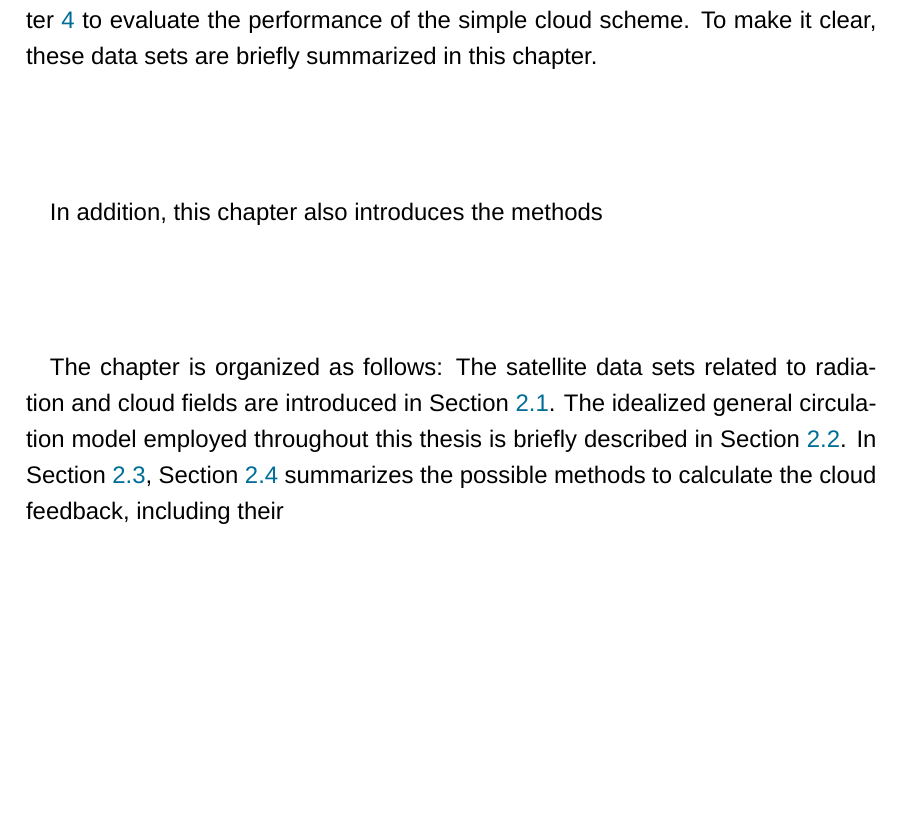
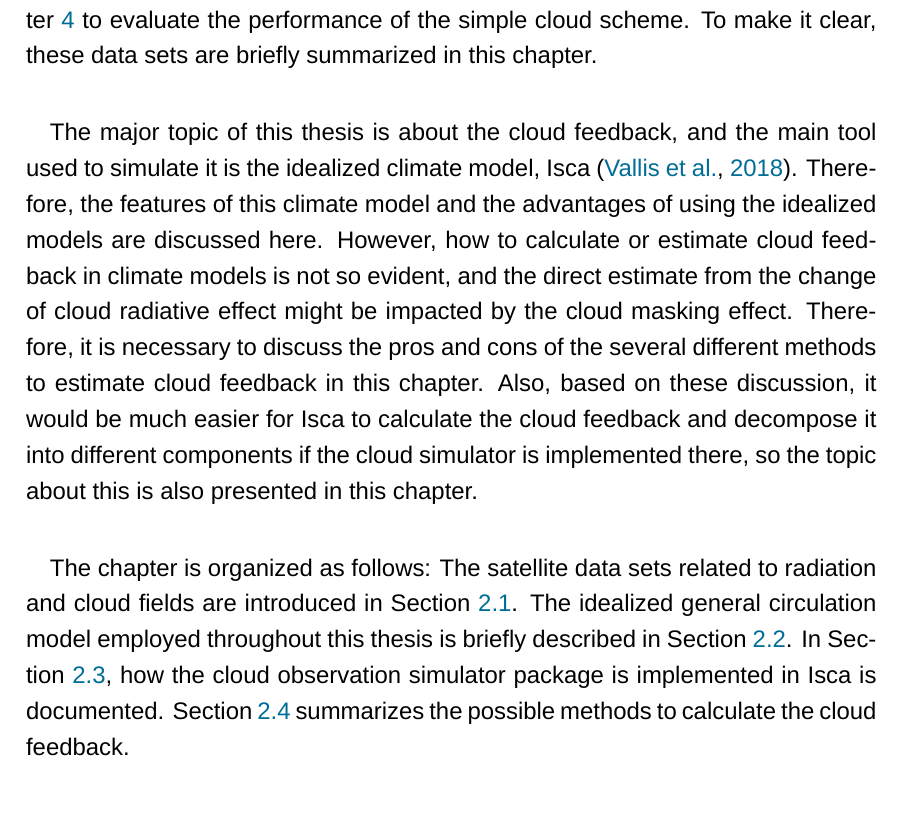
Before and after one commit to lqxyz/PhD_Thesis, a LaTeX thesis (thesis.tex, which reads chapter/methods.tex): part of page 17 of 83, cut so that both start at the same text, the shorter picture padded with empty space. Compiled offline with LuaLaTeX; a missing font is replaced by an installed copy or a similar font.

Commit message:
introduction of dataset and methods

```diff
--- a/chapter/methods.tex
+++ b/chapter/methods.tex
@@ -3,13 +3,14 @@
 
 In this thesis, several different observational and reanalysis data sets, as well as model simulations, are used. For example, the reanalysis data sets are employed in \chapref{ch:simple_cld_scheme} to derive the linear formula between cloud fraction and relative humidity, and to evaluate the relationship between low cloud amount and its possible proxies. The satellite products about clouds and radiation fields are used in \chapref{ch:eval_cld_scheme} to evaluate the performance of the simple cloud scheme. To make it clear, these data sets are briefly summarized in this chapter.
 
-In addition, this chapter also introduces the methods
+%For the methodology, the main tool we used in this study is the idealized climate model, Isca \citep{Vallis2018}.
+
+The major topic of this thesis is about the cloud feedback, and the main tool used to simulate it is the idealized climate model, Isca \citep{Vallis2018}. Therefore, the features of this climate model and the advantages of using the idealized models are discussed here. However, how to calculate or estimate cloud feedback in climate models is not so evident, and the direct estimate from the change of cloud radiative effect might be impacted by the cloud masking effect. Therefore, it is necessary to discuss the pros and cons of the several different methods to estimate cloud feedback in this chapter. Also, based on these discussion, it would be much easier for Isca to calculate the cloud feedback and decompose it into different components if the cloud simulator is implemented there, so the topic about this is also presented in this chapter.
+
 
 %to derive the cloud fraction relationship with relative humidity and evaluate the simulated
 
-The chapter is organized as follows: The satellite data sets related to radiation and cloud fields are introduced in \secref{sec:obs_reanalysis_dataset}. The idealized general circulation model employed throughout this thesis is briefly described in \secref{sec:isca_intro}. In \secref{sec:cosp}, \secref{sec:method_cloud_fbk} summarizes the possible methods to calculate the cloud feedback, including their
-
-
+The chapter is organized as follows: The satellite data sets related to radiation and cloud fields are introduced in \secref{sec:obs_reanalysis_dataset}. The idealized general circulation model employed throughout this thesis is briefly described in \secref{sec:isca_intro}. In \secref{sec:cosp}, how the cloud observation simulator package is implemented in Isca is documented. \secref{sec:method_cloud_fbk} summarizes the possible methods to calculate the cloud feedback.
 
 \section{Observational and reanalysis datasets}
 \label{sec:obs_reanalysis_dataset}
```
